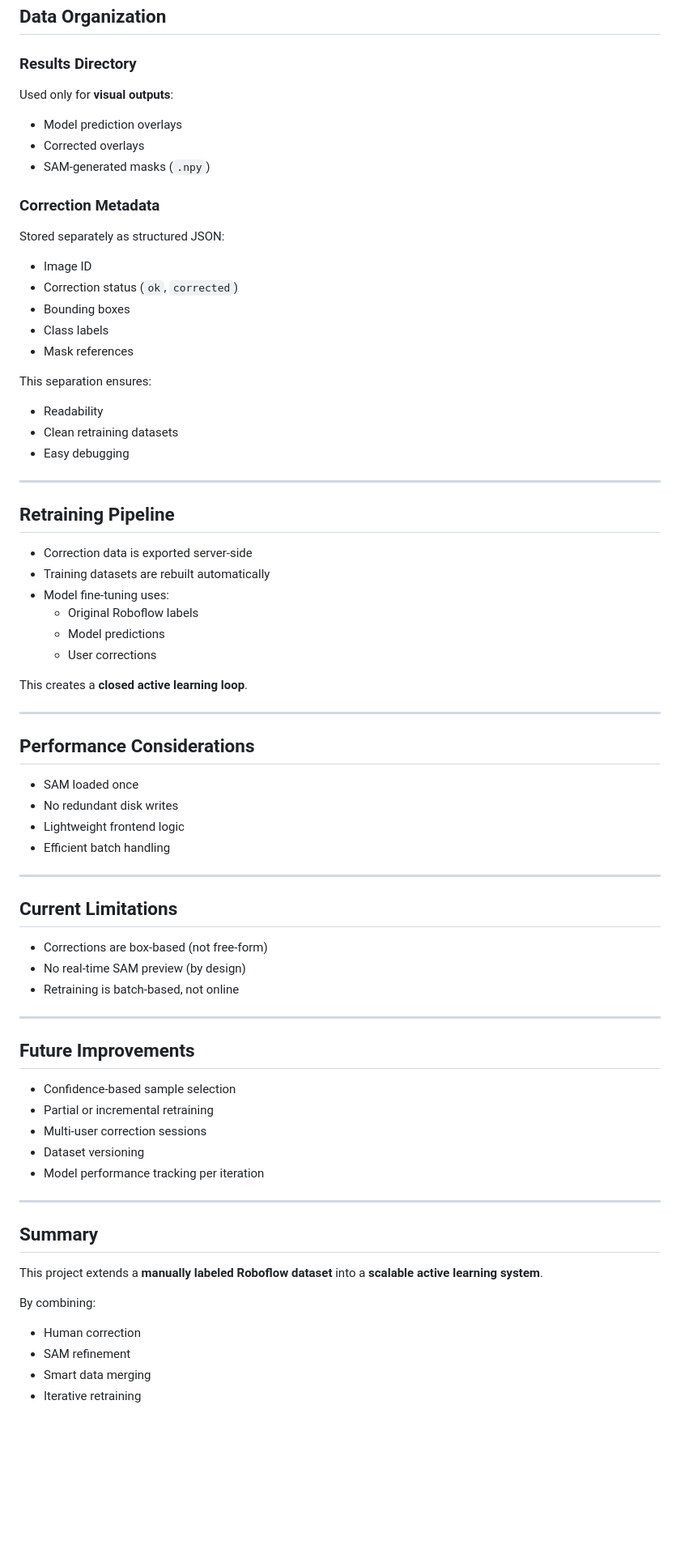
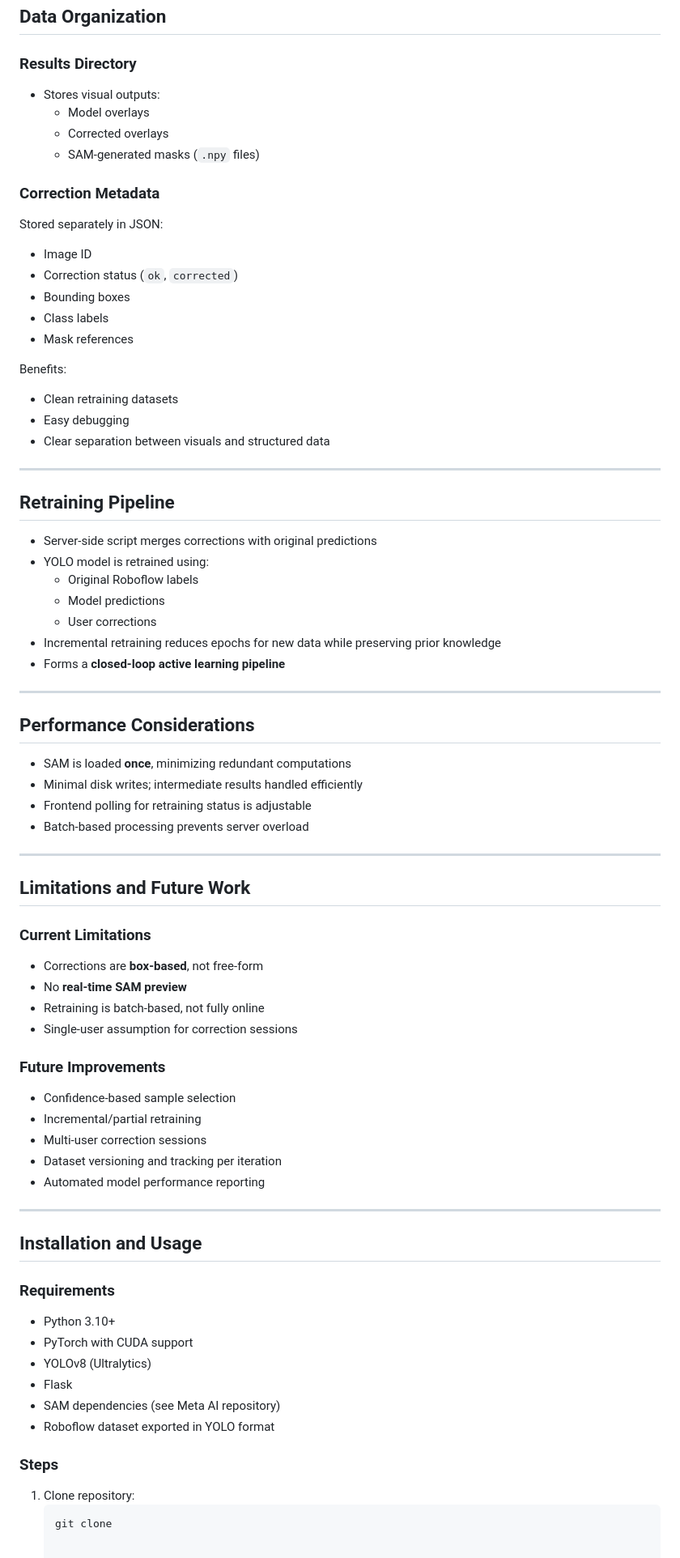
Before and after one commit to Kingflow-23/ChipScan-AI, a Markdown page: README.md, the part around one of its changes. Shown at 81% size. GitHub-like rendering; blank space fills up the shorter version.

````diff
--- a/README.md
+++ b/README.md
@@ -146,74 +147,80 @@ This prevents accidental deletion of valid annotations.
 
 ### Results Directory
 
-Used only for **visual outputs**:
-- Model prediction overlays
-- Corrected overlays
-- SAM-generated masks (`.npy`)
+- Stores visual outputs:
+  - Model overlays
+  - Corrected overlays
+  - SAM-generated masks (`.npy` files)
 
 ### Correction Metadata
 
-Stored separately as structured JSON:
+Stored separately in JSON:
 - Image ID
 - Correction status (`ok`, `corrected`)
 - Bounding boxes
 - Class labels
 - Mask references
 
-This separation ensures:
-- Readability
+Benefits:
 - Clean retraining datasets
 - Easy debugging
+- Clear separation between visuals and structured data
 
 ---
 
 ## Retraining Pipeline
 
-- Correction data is exported server-side
-- Training datasets are rebuilt automatically
-- Model fine-tuning uses:
+- Server-side script merges corrections with original predictions
+- YOLO model is retrained using:
   - Original Roboflow labels
   - Model predictions
   - User corrections
-
-This creates a **closed active learning loop**.
+- Incremental retraining reduces epochs for new data while preserving prior knowledge
+- Forms a **closed-loop active learning pipeline**
 
 ---
 
 ## Performance Considerations
 
-- SAM loaded once
-- No redundant disk writes
-- Lightweight frontend logic
-- Efficient batch handling
+- SAM is loaded **once**, minimizing redundant computations
+- Minimal disk writes; intermediate results handled efficiently
+- Frontend polling for retraining status is adjustable
+- Batch-based processing prevents server overload
 
 ---
 
-## Current Limitations
+## Limitations and Future Work
 
-- Corrections are box-based (not free-form)
-- No real-time SAM preview (by design)
-- Retraining is batch-based, not online
+### Current Limitations
+- Corrections are **box-based**, not free-form
+- No **real-time SAM preview**
+- Retraining is batch-based, not fully online
+- Single-user assumption for correction sessions
+
+### Future Improvements
+- Confidence-based sample selection
+- Incremental/partial retraining
+- Multi-user correction sessions
+- Dataset versioning and tracking per iteration
+- Automated model performance reporting
 
 ---
 
-## Future Improvements
+## Installation and Usage
 
-- Confidence-based sample selection
-- Partial or incremental retraining
-- Multi-user correction sessions
-- Dataset versioning
-- Model performance tracking per iteration
+### Requirements
 
----
+- Python 3.10+
+- PyTorch with CUDA support
+- YOLOv8 (Ultralytics)
+- Flask
+- SAM dependencies (see Meta AI repository)
+- Roboflow dataset exported in YOLO format
 
-## Summary
+### Steps
 
-This project extends a **manually labeled Roboflow dataset** into a **scalable active learning system**.
+1. Clone repository:
+   ```bash
+   git clone
 
-By combining:
-- Human correction
-- SAM refinement
-- Smart data merging
-- Iterative retraining
 
````
Also changed, not shown: other parts of README.md (+93 -99 lines).
